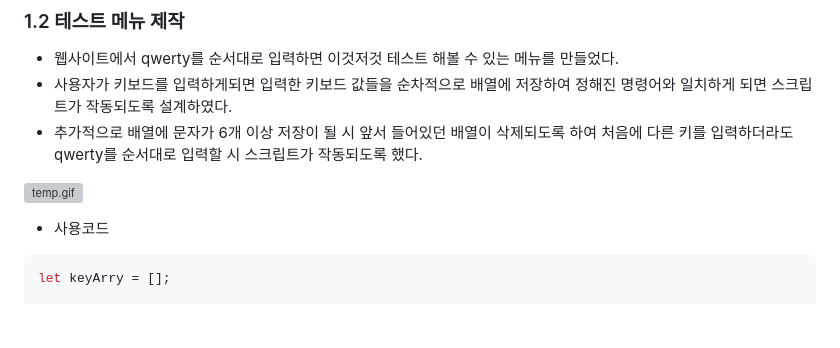
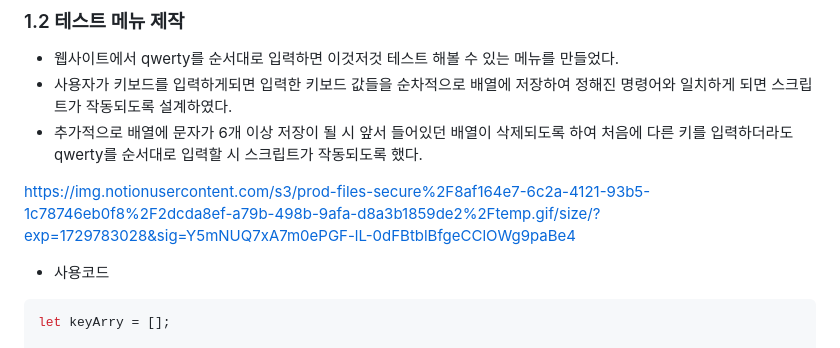
Before and after one commit to rani2077/4H_project_DEMO, a Markdown page: README.md, the part around the change. Drawn GitHub-style; blank space fills up the shorter version; grey boxes are pictures that could not be loaded.

````diff
--- a/README.md
+++ b/README.md
@@ -48,8 +48,7 @@
 - 사용자가 키보드를 입력하게되면 입력한 키보드 값들을 순차적으로 배열에 저장하여 정해진 명령어와 일치하게 되면 스크립트가 작동되도록 설계하였다.
 - 추가적으로 배열에 문자가 6개 이상 저장이 될 시 앞서 들어있던 배열이 삭제되도록 하여 처음에 다른 키를 입력하더라도 qwerty를 순서대로 입력할 시 스크립트가 작동되도록 했다.
 
-![temp.gif](https://prod-files-secure.s3.us-west-2.amazonaws.com/8af164e7-6c2a-4121-93b5-1c78746eb0f8/2dcda8ef-a79b-498b-9afa-d8a3b1859de2/temp.gif)
-
+https://img.notionusercontent.com/s3/prod-files-secure%2F8af164e7-6c2a-4121-93b5-1c78746eb0f8%2F2dcda8ef-a79b-498b-9afa-d8a3b1859de2%2Ftemp.gif/size/?exp=1729783028&sig=Y5mNUQ7xA7m0ePGF-lL-0dFBtblBfgeCClOWg9paBe4
 - 사용코드
 
 ```jsx
````
